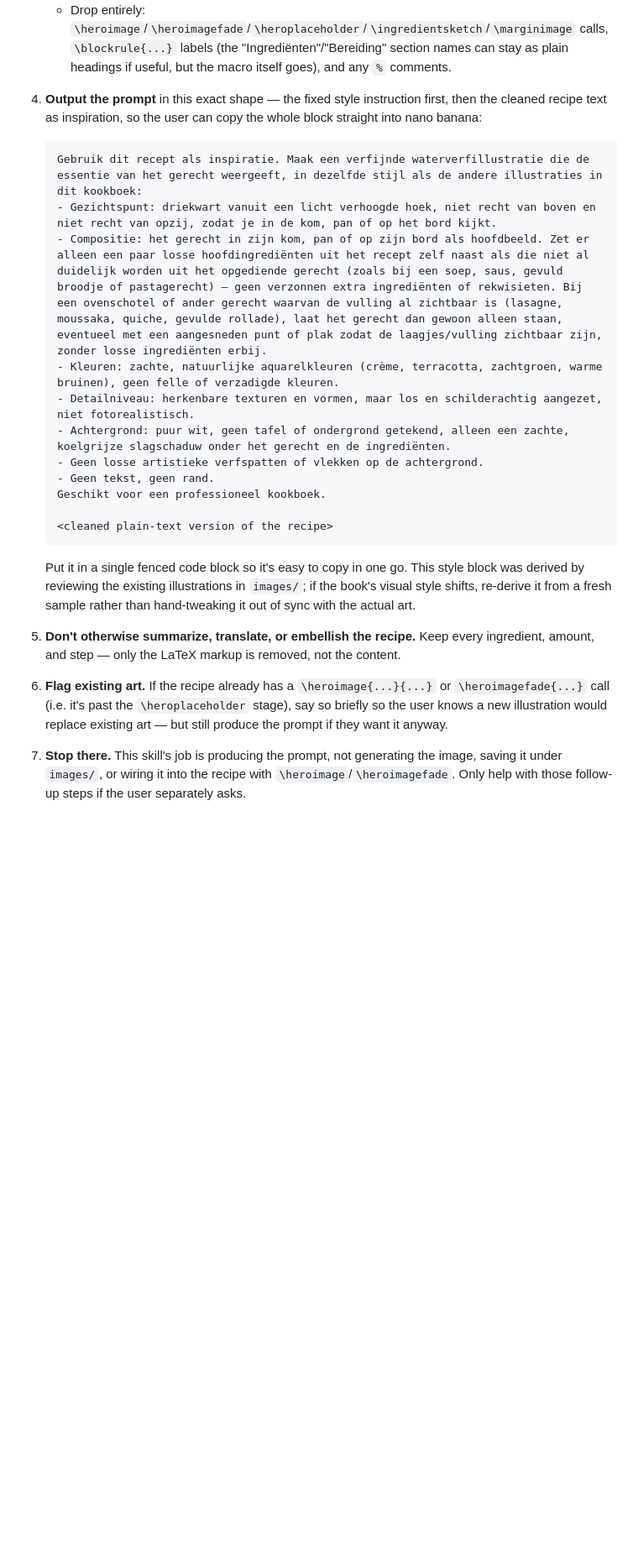
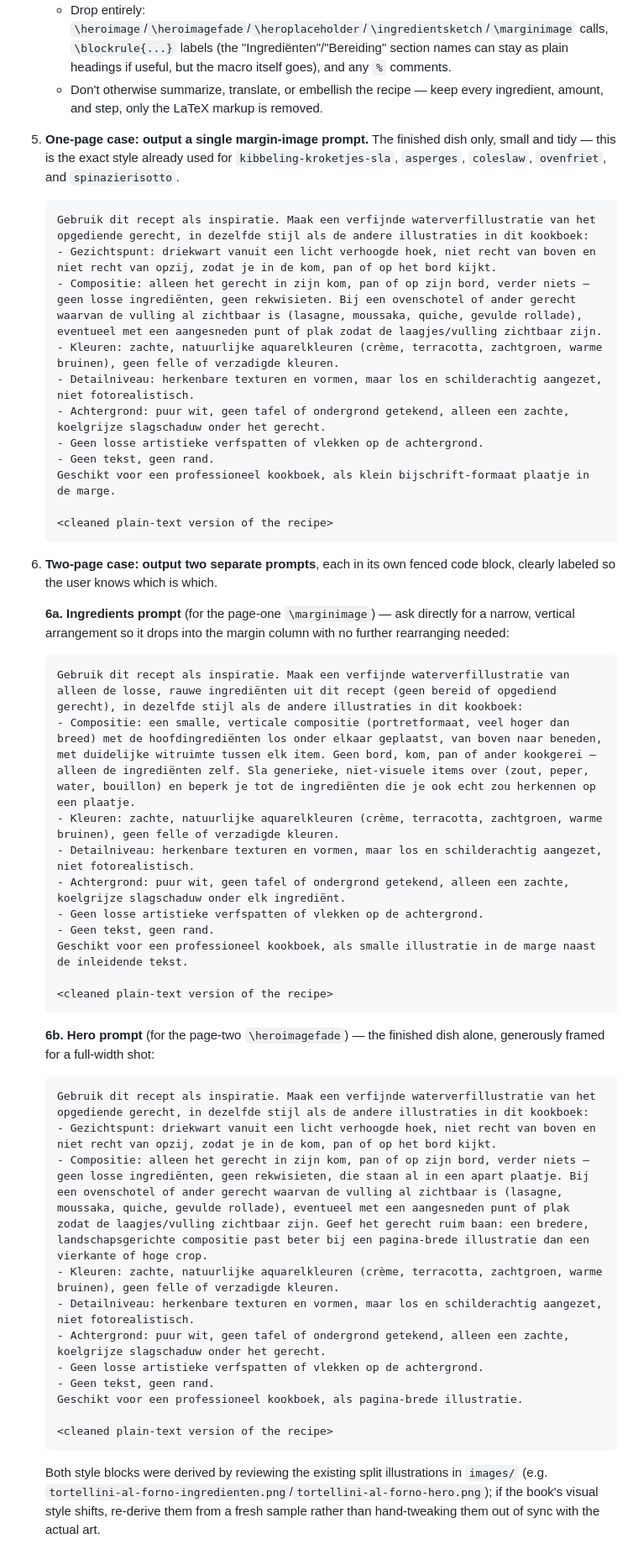
Before and after one commit to spoorcc/kookboek, a Markdown page: .claude/commands/image-prompt.md, the part around one of its changes. Shown at 84% size. Drawn GitHub-style; blank space fills up the shorter version.

Commit message:
Update image-prompt skill to split ingredients/hero by page count
Two-page recipes now get two prompts: a narrow vertical ingredients-
only composition for the page-one \marginimage, and a dish-only
landscape composition for the page-two \heroimagefade. One-page
recipes still get a single dish-only margin prompt, matching the
existing kibbeling/asperges/coleslaw/ovenfriet/spinazierisotto style.

Page count is looked up from the built PDF via lulu_lint.py's
_recipe_page_ranges rather than guessed, falling back to asking the
user when the recipe isn't built yet.

Also adds a plain link to gemini.google.com/app after the prompt(s) —
no prompt-in-URL param, since Gemini doesn't support that without a
third-party browser extension.

Co-Authored-By: Claude Sonnet 5 <noreply@anthropic.com>
Claude-Session: https://claude.ai/code/session_017Apx3Fqxkoi2iFayij6kho

````diff
--- a/.claude/commands/image-prompt.md
+++ b/.claude/commands/image-prompt.md
@@ -17,27 +24,56 @@ The user will name a recipe (by dish title or filename). Your job is to output a
    - Steps: the text of each `\item`, dropping `\index`/`\label`, as a numbered or bulleted list.
    - Tip: the plain text of `\tip{...}`, if present.
    - Drop entirely: `\heroimage`/`\heroimagefade`/`\heroplaceholder`/`\ingredientsketch`/`\marginimage` calls, `\blockrule{...}` labels (the "Ingrediënten"/"Bereiding" section names can stay as plain headings if useful, but the macro itself goes), and any `%` comments.
+   - Don't otherwise summarize, translate, or embellish the recipe — keep every ingredient, amount, and step, only the LaTeX markup is removed.
 
-4. **Output the prompt** in this exact shape — the fixed style instruction first, then the cleaned recipe text as inspiration, so the user can copy the whole block straight into nano banana:
+5. **One-page case: output a single margin-image prompt.** The finished dish only, small and tidy — this is the exact style already used for `kibbeling-kroketjes-sla`, `asperges`, `coleslaw`, `ovenfriet`, and `spinazierisotto`.
 
    ```
-   Gebruik dit recept als inspiratie. Maak een verfijnde waterverfillustratie die de essentie van het gerecht weergeeft, in dezelfde stijl als de andere illustraties in dit kookboek:
+   Gebruik dit recept als inspiratie. Maak een verfijnde waterverfillustratie van het opgediende gerecht, in dezelfde stijl als de andere illustraties in dit kookboek:
    - Gezichtspunt: driekwart vanuit een licht verhoogde hoek, niet recht van boven en niet recht van opzij, zodat je in de kom, pan of op het bord kijkt.
-   - Compositie: het gerecht in zijn kom, pan of op zijn bord als hoofdbeeld. Zet er alleen een paar losse hoofdingrediënten uit het recept zelf naast als die niet al duidelijk worden uit het opgediende gerecht (zoals bij een soep, saus, gevuld broodje of pastagerecht) — geen verzonnen extra ingrediënten of rekwisieten. Bij een ovenschotel of ander gerecht waarvan de vulling al zichtbaar is (lasagne, moussaka, quiche, gevulde rollade), laat het gerecht dan gewoon alleen staan, eventueel met een aangesneden punt of plak zodat de laagjes/vulling zichtbaar zijn, zonder losse ingrediënten erbij.
+   - Compositie: alleen het gerecht in zijn kom, pan of op zijn bord, verder niets — geen losse ingrediënten, geen rekwisieten. Bij een ovenschotel of ander gerecht waarvan de vulling al zichtbaar is (lasagne, moussaka, quiche, gevulde rollade), eventueel met een aangesneden punt of plak zodat de laagjes/vulling zichtbaar zijn.
    - Kleuren: zachte, natuurlijke aquarelkleuren (crème, terracotta, zachtgroen, warme bruinen), geen felle of verzadigde kleuren.
    - Detailniveau: herkenbare texturen en vormen, maar los en schilderachtig aangezet, niet fotorealistisch.
-   - Achtergrond: puur wit, geen tafel of ondergrond getekend, alleen een zachte, koelgrijze slagschaduw onder het gerecht en de ingrediënten.
+   - Achtergrond: puur wit, geen tafel of ondergrond getekend, alleen een zachte, koelgrijze slagschaduw onder het gerecht.
    - Geen losse artistieke verfspatten of vlekken op de achtergrond.
    - Geen tekst, geen rand.
-   Geschikt voor een professioneel kookboek.
+   Geschikt voor een professioneel kookboek, als klein bijschrift-formaat plaatje in de marge.
 
    <cleaned plain-text version of the recipe>
    ```
 
-   Put it in a single fenced code block so it's easy to copy in one go. This style block was derived by reviewing the existing illustrations in `images/`; if the book's visual style shifts, re-derive it from a fresh sample rather than hand-tweaking it out of sync with the actual art.
+6. **Two-page case: output two separate prompts**, each in its own fenced code block, clearly labeled so the user knows which is which.
 
-5. **Don't otherwise summarize, translate, or embellish the recipe.** Keep every ingredient, amount, and step — only the LaTeX markup is removed, not the content.
+   **6a. Ingredients prompt** (for the page-one `\marginimage`) — ask directly for a narrow, vertical arrangement so it drops into the margin column with no further rearranging needed:
 
-6. **Flag existing art.** If the recipe already has a `\heroimage{...}{...}` or `\heroimagefade{...}` call (i.e. it's past the `\heroplaceholder` stage), say so briefly so the user knows a new illustration would replace existing art — but still produce the prompt if they want it anyway.
+   ```
+   Gebruik dit recept als inspiratie. Maak een verfijnde waterverfillustratie van alleen de losse, rauwe ingrediënten uit dit recept (geen bereid of opgediend gerecht), in dezelfde stijl als de andere illustraties in dit kookboek:
+   - Compositie: een smalle, verticale compositie (portretformaat, veel hoger dan breed) met de hoofdingrediënten los onder elkaar geplaatst, van boven naar beneden, met duidelijke witruimte tussen elk item. Geen bord, kom, pan of ander kookgerei — alleen de ingrediënten zelf. Sla generieke, niet-visuele items over (zout, peper, water, bouillon) en beperk je tot de ingrediënten die je ook echt zou herkennen op een plaatje.
+   - Kleuren: zachte, natuurlijke aquarelkleuren (crème, terracotta, zachtgroen, warme bruinen), geen felle of verzadigde kleuren.
+   - Detailniveau: herkenbare texturen en vormen, maar los en schilderachtig aangezet, niet fotorealistisch.
+   - Achtergrond: puur wit, geen tafel of ondergrond getekend, alleen een zachte, koelgrijze slagschaduw onder elk ingrediënt.
+   - Geen losse artistieke verfspatten of vlekken op de achtergrond.
+   - Geen tekst, geen rand.
+   Geschikt voor een professioneel kookboek, als smalle illustratie in de marge naast de inleidende tekst.
 
-7. **Stop there.** This skill's job is producing the prompt, not generating the image, saving it under `images/`, or wiring it into the recipe with `\heroimage`/`\heroimagefade`. Only help with those follow-up steps if the user separately asks.
+   <cleaned plain-text version of the recipe>
+   ```
+
+   **6b. Hero prompt** (for the page-two `\heroimagefade`) — the finished dish alone, generously framed for a full-width shot:
+
+   ```
+   Gebruik dit recept als inspiratie. Maak een verfijnde waterverfillustratie van het opgediende gerecht, in dezelfde stijl als de andere illustraties in dit kookboek:
+   - Gezichtspunt: driekwart vanuit een licht verhoogde hoek, niet recht van boven en niet recht van opzij, zodat je in de kom, pan of op het bord kijkt.
+   - Compositie: alleen het gerecht in zijn kom, pan of op zijn bord, verder niets — geen losse ingrediënten, geen rekwisieten, die staan al in een apart plaatje. Bij een ovenschotel of ander gerecht waarvan de vulling al zichtbaar is (lasagne, moussaka, quiche, gevulde rollade), eventueel met een aangesneden punt of plak zodat de laagjes/vulling zichtbaar zijn. Geef het gerecht ruim baan: een bredere, landschapsgerichte compositie past beter bij een pagina-brede illustratie dan een vierkante of hoge crop.
+   - Kleuren: zachte, natuurlijke aquarelkleuren (crème, terracotta, zachtgroen, warme bruinen), geen felle of verzadigde kleuren.
+   - Detailniveau: herkenbare texturen en vormen, maar los en schilderachtig aangezet, niet fotorealistisch.
+   - Achtergrond: puur wit, geen tafel of ondergrond getekend, alleen een zachte, koelgrijze slagschaduw onder het gerecht.
+   - Geen losse artistieke verfspatten of vlekken op de achtergrond.
+   - Geen tekst, geen rand.
+   Geschikt voor een professioneel kookboek, als pagina-brede illustratie.
+
+   <cleaned plain-text version of the recipe>
+   ```
+
+   Both style blocks were derived by reviewing the existing split illustrations in `images/` (e.g. `tortellini-al-forno-ingredienten.png`/`tortellini-al-forno-hero.png`); if the book's visual style shifts, re-derive them from a fresh sample rather than hand-tweaking them out of sync with the actual art.
+
````
Also changed, not shown: other parts of .claude/commands/image-prompt.md (+15 -3 lines).
